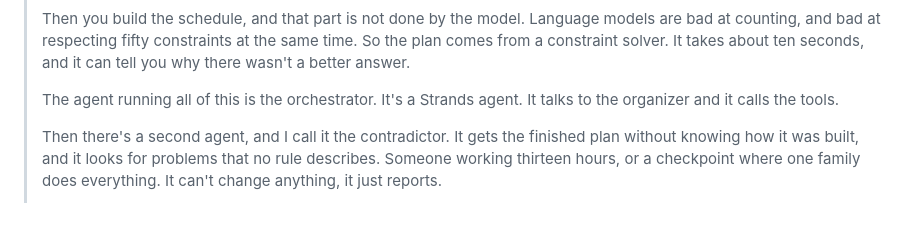
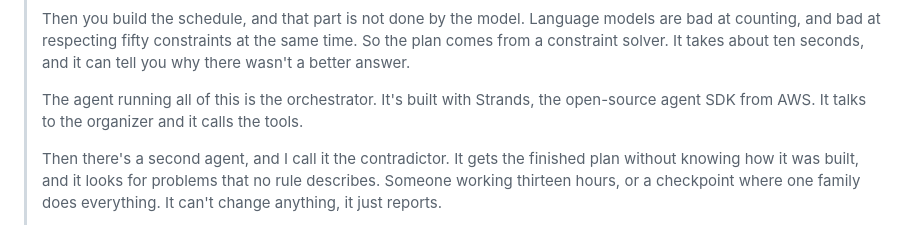
Before and after one commit to YISOWAK/rubalise, a Markdown page: plan/09-texte-a-lire.md, the part around the change. Drawn GitHub-style.

Commit message:
Video : nommer Strands dans une phrase qui leve toute ambiguite
Co-Authored-By: Claude Opus 5 <noreply@anthropic.com>

```diff
--- a/plan/09-texte-a-lire.md
+++ b/plan/09-texte-a-lire.md
@@ -58,7 +58,8 @@ Image : le schéma, que j'anime bloc par bloc au rythme de ta voix.
 > So the plan comes from a constraint solver. It takes about ten seconds,
 > and it can tell you why there wasn't a better answer.
 >
-> The agent running all of this is the orchestrator. It's a Strands agent.
+> The agent running all of this is the orchestrator.
+> It's built with Strands, the open-source agent SDK from AWS.
 > It talks to the organizer and it calls the tools.
 >
 > Then there's a second agent, and I call it the contradictor.
```
